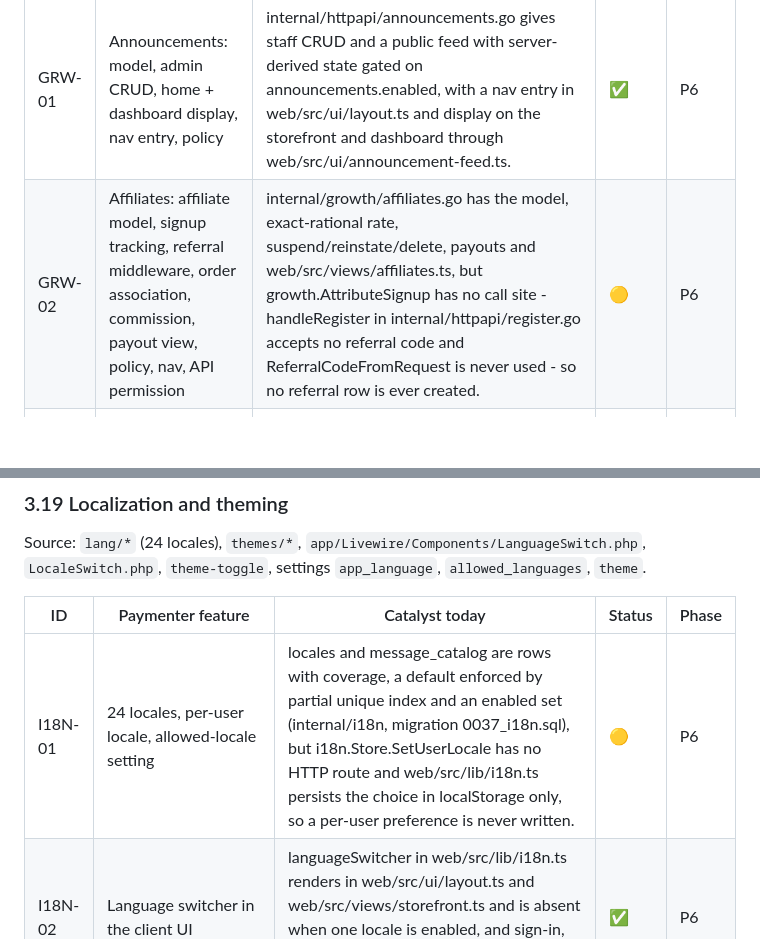
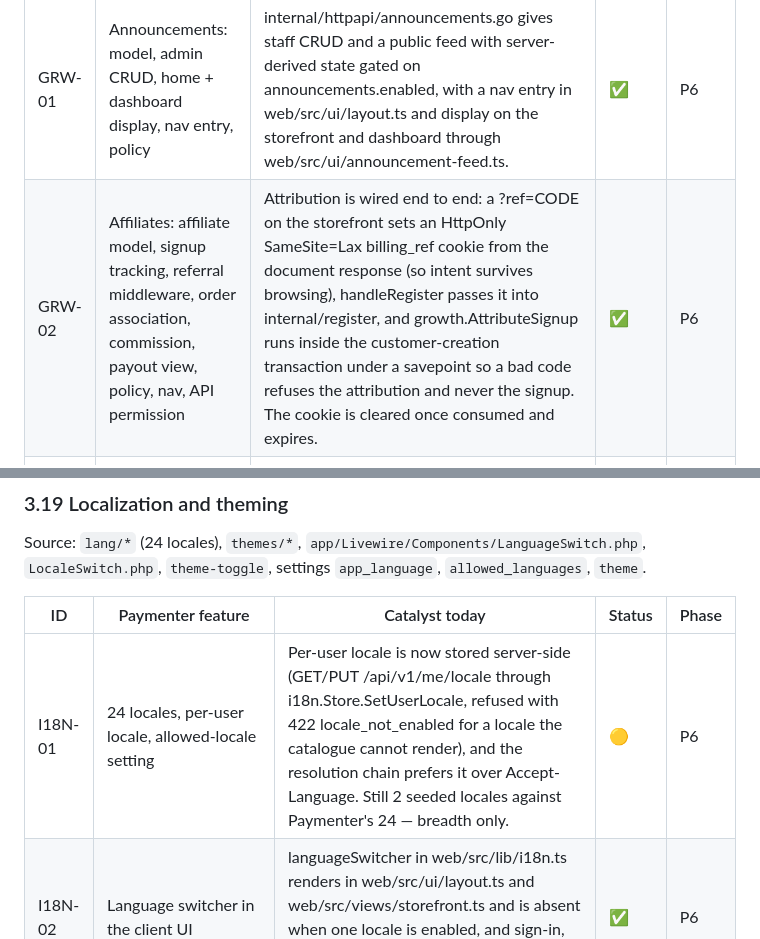
Before and after one commit to catalystctl/catalyst-billing, a Markdown page: docs/paymenter-parity.md, 2 parts joined by grey strips. Drawn GitHub-style; blank space fills up the shorter version.

```diff
--- a/docs/paymenter-parity.md
+++ b/docs/paymenter-parity.md
@@ -692,7 +696,7 @@ Source: `extensions/Others/*`.
 | ID | Paymenter feature | Catalyst today | Status | Phase |
 |---|---|---|---|---|
 | GRW-01 | Announcements: model, admin CRUD, home + dashboard display, nav entry, policy | internal/httpapi/announcements.go gives staff CRUD and a public feed with server-derived state gated on announcements.enabled, with a nav entry in web/src/ui/layout.ts and display on the storefront and dashboard through web/src/ui/announcement-feed.ts. | ✅ | P6 |
-| GRW-02 | Affiliates: affiliate model, signup tracking, referral middleware, order association, commission, payout view, policy, nav, API permission | internal/growth/affiliates.go has the model, exact-rational rate, suspend/reinstate/delete, payouts and web/src/views/affiliates.ts, but growth.AttributeSignup has no call site - handleRegister in internal/httpapi/register.go accepts no referral code and ReferralCodeFromRequest is never used - so no referral row is ever created. | 🟡 | P6 |
+| GRW-02 | Affiliates: affiliate model, signup tracking, referral middleware, order association, commission, payout view, policy, nav, API permission | Attribution is wired end to end: a ?ref=CODE on the storefront sets an HttpOnly SameSite=Lax billing_ref cookie from the document response (so intent survives browsing), handleRegister passes it into internal/register, and growth.AttributeSignup runs inside the customer-creation transaction under a savepoint so a bad code refuses the attribution and never the signup. The cookie is cleared once consumed and expires. | ✅ | P6 |
 | GRW-03 | Affiliate commission on order paid, recurring or one-time | growth.RecordSettledInvoiceCommission is called inside the settlement transaction in internal/fulfilment/applier.go and covers the first-order commission plus the recurring one from internal/growth/recurring.go, bounded by affiliates.recurring_cycles. | ✅ | P6 |
 | GRW-04 | Discord notifications: webhook, selectable events, rich embeds | internal/growth/discord.go posts rich embeds to the settings-held webhook URL for a closed set of selectable events (KnownEvents), best-effort after commit and never inside the transaction. | ✅ | P6 |
 | GRW-05 | Extension hook surface: events, navigation, permissions, admin resources/pages, API permissions, checkout config, service actions | internal/extproto/hooks.go and internal/httpapi/extension_hooks.go deliver nav items, permission-checked service actions and broker events to a v2 extension, but no web/src view consumes /api/v1/extensions/hooks and there are no admin-resource, page or checkout-config hooks. | 🟡 | P4 |
@@ -710,7 +714,7 @@ Source: `lang/*` (24 locales), `themes/*`, `app/Livewire/Components/LanguageSwit
 
 | ID | Paymenter feature | Catalyst today | Status | Phase |
 |---|---|---|---|---|
-| I18N-01 | 24 locales, per-user locale, allowed-locale setting | locales and message_catalog are rows with coverage, a default enforced by partial unique index and an enabled set (internal/i18n, migration 0037_i18n.sql), but i18n.Store.SetUserLocale has no HTTP route and web/src/lib/i18n.ts persists the choice in localStorage only, so a per-user preference is never written. | 🟡 | P6 |
+| I18N-01 | 24 locales, per-user locale, allowed-locale setting | Per-user locale is now stored server-side (GET/PUT /api/v1/me/locale through i18n.Store.SetUserLocale, refused with 422 locale_not_enabled for a locale the catalogue cannot render), and the resolution chain prefers it over Accept-Language. Still 2 seeded locales against Paymenter's 24 — breadth only. | 🟡 | P6 |
 | I18N-02 | Language switcher in the client UI | languageSwitcher in web/src/lib/i18n.ts renders in web/src/ui/layout.ts and web/src/views/storefront.ts and is absent when one locale is enabled, and sign-in, register, forgot-password, storefront and portal all render through tx(). | ✅ | P6 |
 | I18N-03 | Translated validation/error messages | client-side field validation goes through catalogue keys such as register.error.name_required in web/src/views/register.ts, but the problem details written by writeProblem in internal/httpapi are English strings with no catalogue keys. | 🟡 | P6 |
 | I18N-04 | Theme packages (`themes/*`, theme settings, color tokens) | web/src/styles/tokens.css is one token vocabulary with light and dark themes, extended by the per-mode accent overlay in web/src/lib/brand.ts, but there are no theme packages, presets or per-scope overrides (docs/branding.md section 5). | 🟡 | P6 |
```
Also changed, not shown: other parts of docs/paymenter-parity.md (+11 -7 lines).
